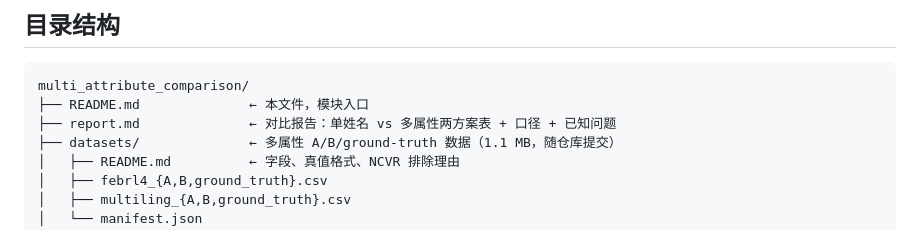
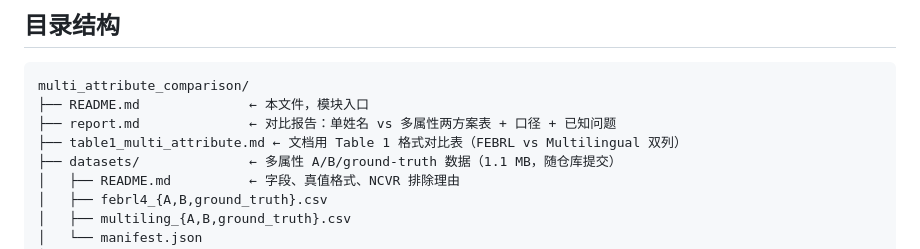
Before and after one commit to SCUT-Elite-Camp/SCUT-Fuzzy-Matching, a Markdown page: multi_attribute_comparison/README.md, the part around the change. Rendered like a GitHub page.

Commit message:
docs: add Table 1 style multi-attribute evaluation table
按参考表样式整理四个区块（I 配置 / II 精度与混淆矩阵 / III 时延与通信 /
IV 优化定位与收益），FEBRL 与 Multilingual 双列对照；含 7 条口径注脚
（precision 恒为 1 的原因、detection 口径、通信量进制、IV 为预研估算）。

```diff
--- a/multi_attribute_comparison/README.md
+++ b/multi_attribute_comparison/README.md
@@ -11,6 +11,7 @@
 multi_attribute_comparison/
 ├── README.md              ← 本文件，模块入口
 ├── report.md              ← 对比报告：单姓名 vs 多属性两方案表 + 口径 + 已知问题
+├── table1_multi_attribute.md ← 文档用 Table 1 格式对比表（FEBRL vs Multilingual 双列）
 ├── datasets/              ← 多属性 A/B/ground-truth 数据（1.1 MB，随仓库提交）
 │   ├── README.md          ← 字段、真值格式、NCVR 排除理由
 │   ├── febrl4_{A,B,ground_truth}.csv
```
Also changed, not shown: multi_attribute_comparison/table1_multi_attribute.md (added, +60 -0 lines).
